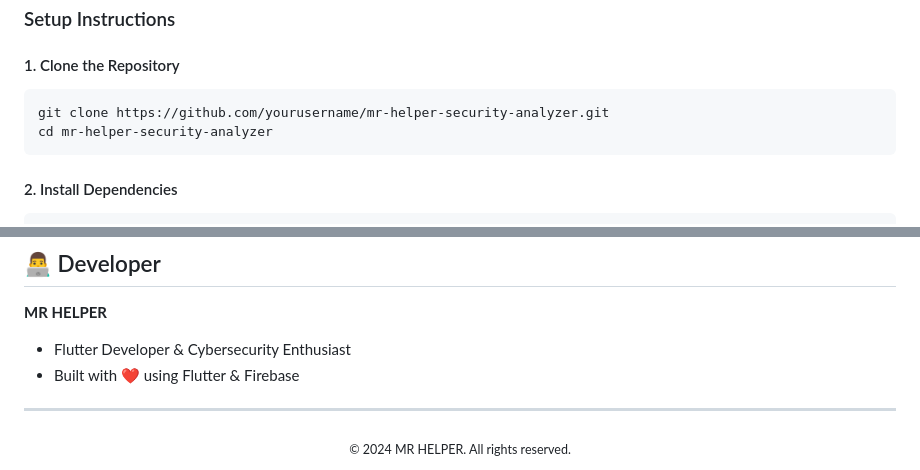
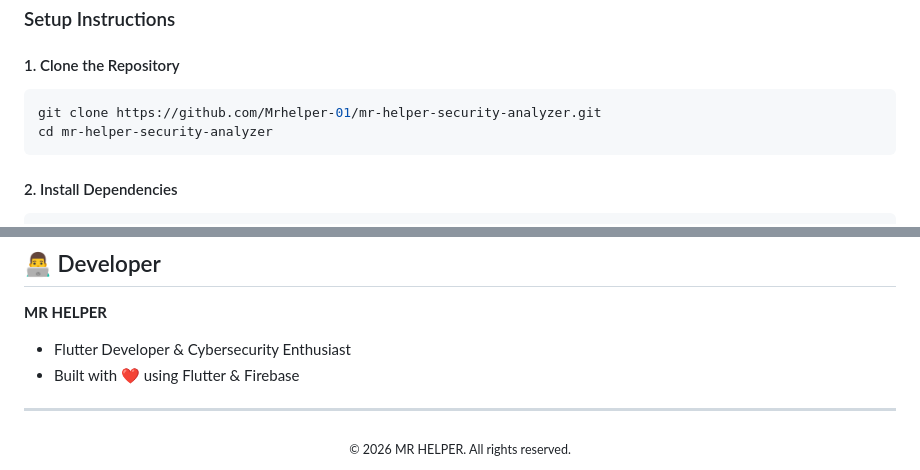
Before and after one commit to Mrhelper-01/mr-helper-security-analyzer, a Markdown page: README.md, 2 parts joined by grey strips. GitHub-like rendering.

````diff
--- a/README.md
+++ b/README.md
@@ -97,7 +97,7 @@ lib/
 #### 1. Clone the Repository
 
 ```bash
-git clone https://github.com/yourusername/mr-helper-security-analyzer.git
+git clone https://github.com/Mrhelper-01/mr-helper-security-analyzer.git
 cd mr-helper-security-analyzer
 ```
 
@@ -263,5 +263,5 @@ This project is licensed under the MIT License — see the LICENSE file for deta
 ---
 
 <div align="center">
-  <sub>© 2024 MR HELPER. All rights reserved.</sub>
+  <sub>© 2026 MR HELPER. All rights reserved.</sub>
 </div>
````
